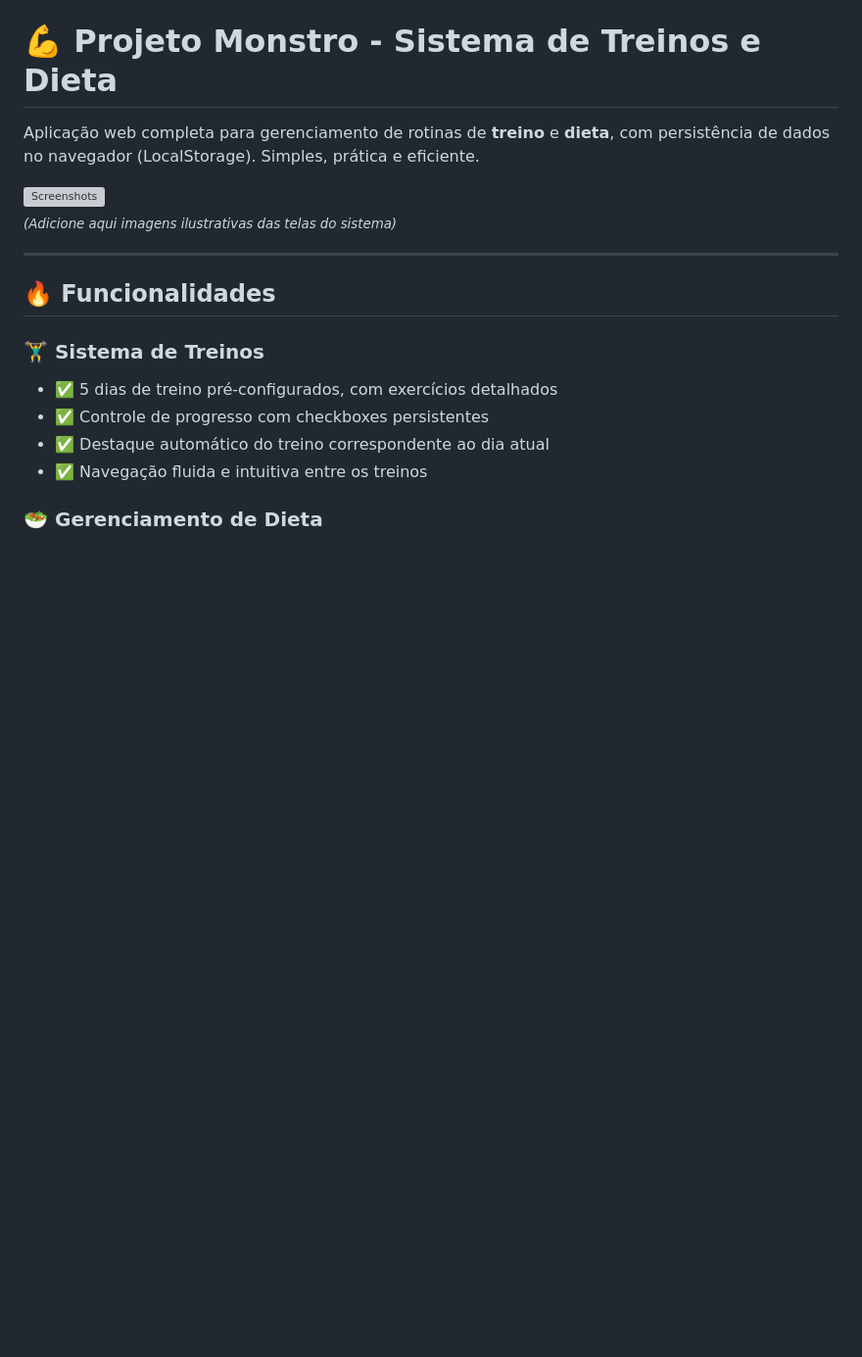
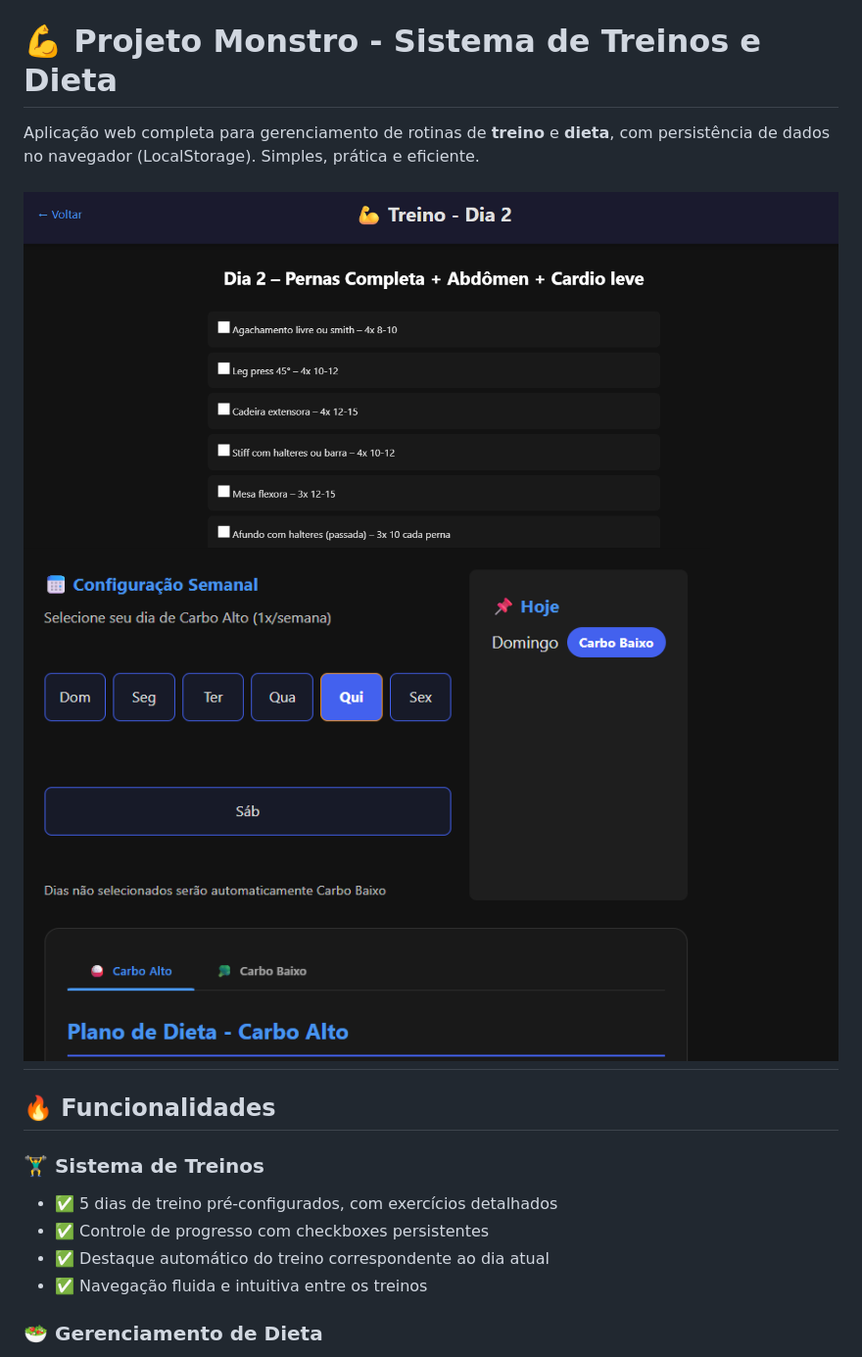
Before and after one commit to GabMatheus/Projeto-Monstro, a Markdown page: README.md, the part around the change. Shown: that part at 98% size. Drawn GitHub-style; pictures changed too: screenshot.png (added), screenshot2.png (added); blank space fills up the shorter version; grey boxes are pictures that could not be loaded.

Commit message:
Alteração README

```diff
--- a/README.md
+++ b/README.md
@@ -3,9 +3,8 @@
 
 Aplicação web completa para gerenciamento de rotinas de **treino** e **dieta**, com persistência de dados no navegador (LocalStorage). Simples, prática e eficiente.
 
-![Screenshots](screenshots.png)
-<sub>*(Adicione aqui imagens ilustrativas das telas do sistema)*</sub>
-
+![Screenshots](screenshot.png)
+![Screenshots](screenshot2.png)
 ---
 
 ## 🔥 Funcionalidades
```
